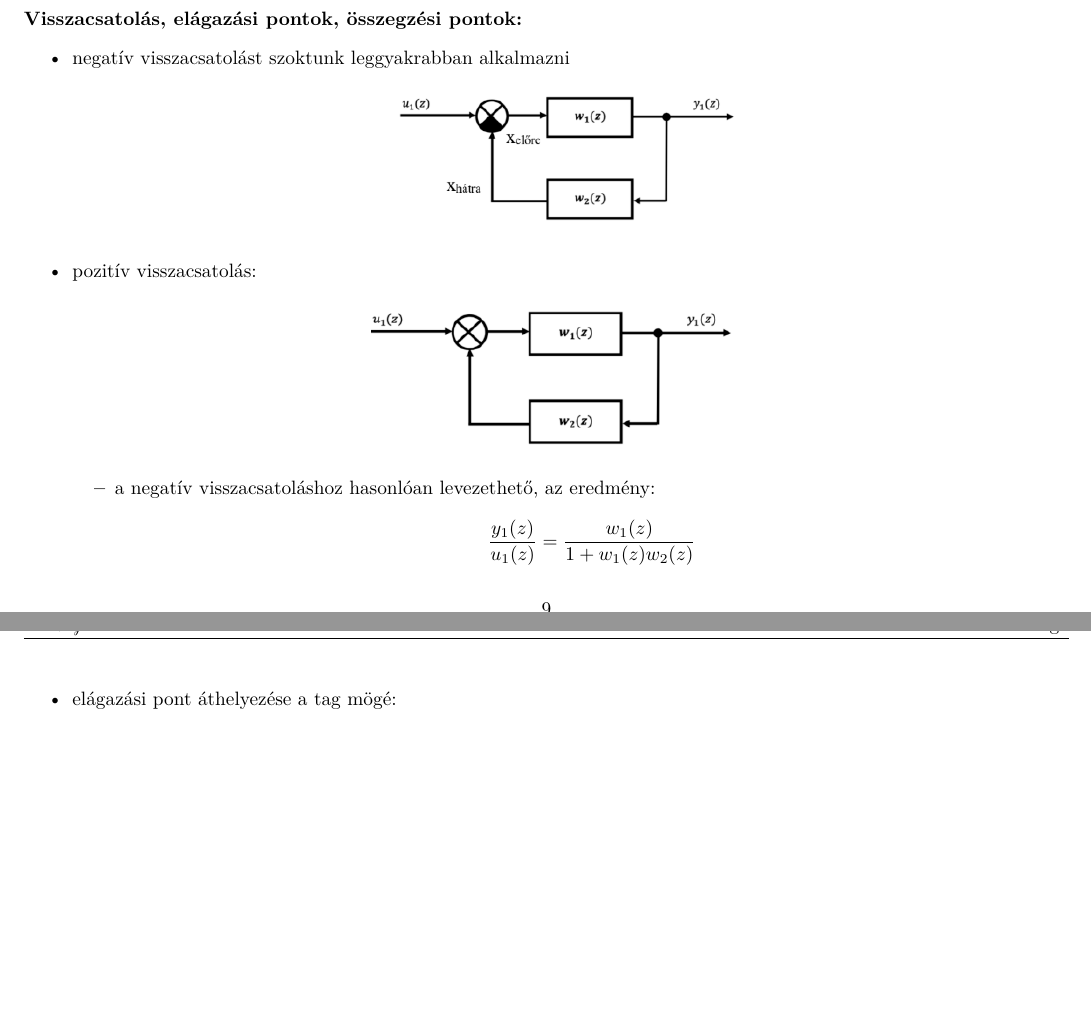
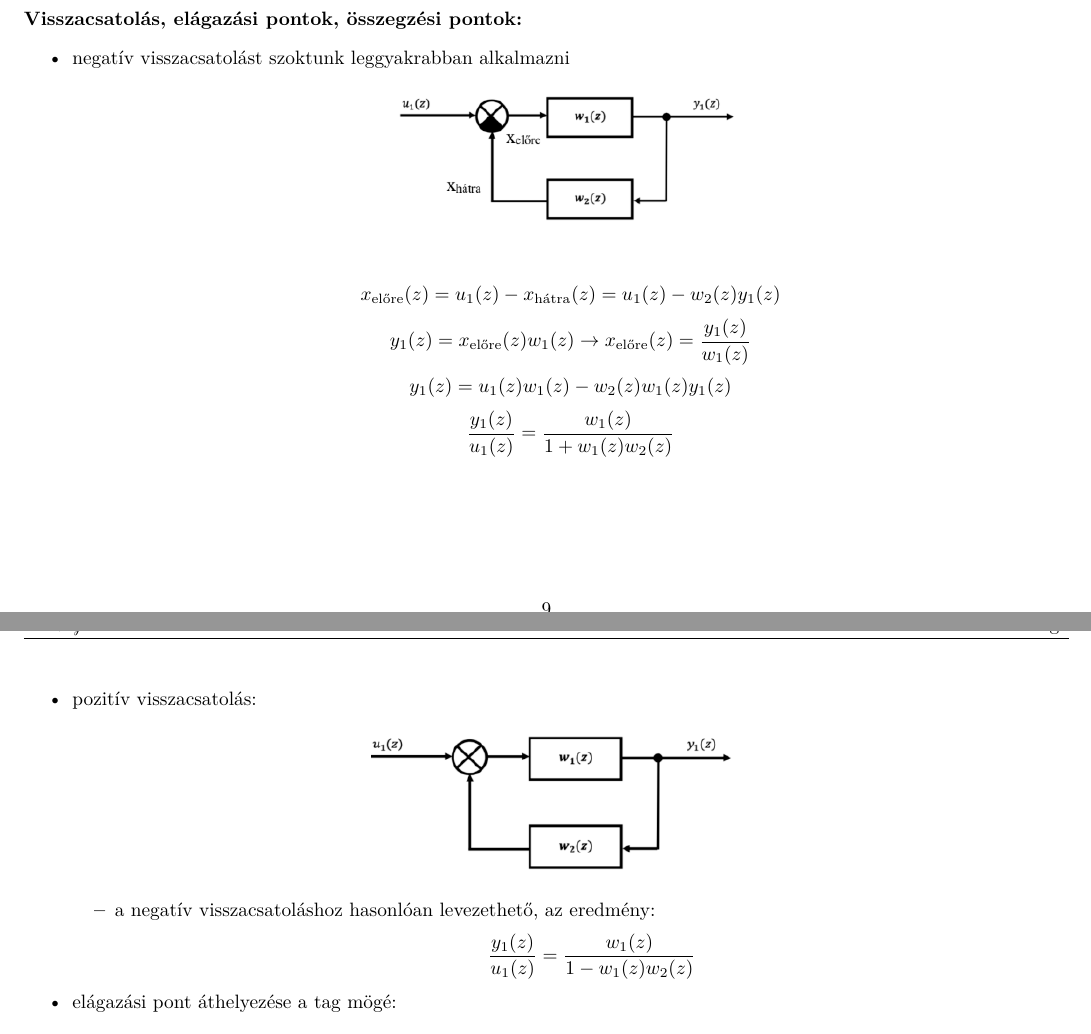
Before and after one commit to gergovari/mecha-v, a LaTeX document (main.tex, which reads content/mechatronika/subs/8.tex): two parts of pages 12 and 13 of 61, joined at a grey line, cut so that both start at the same text, the shorter picture padded with empty space. Compiled offline with XeLaTeX.

Commit message:
restore mecha 8 missing expressions

```diff
--- a/content/mechatronika/subs/8.tex
+++ b/content/mechatronika/subs/8.tex
@@ -66,6 +66,10 @@ $$ y(z)(w_1(z) + w_2(z))u_1(z) = w_e(z)u_1(z) $$
         \centering
         \includegraphics[width=0.4\textwidth]{res/imgs/mecha_8_01_neg_feedback.png}
     \end{figure}
+    $$ x_{\text{előre}}(z) = u_1(z) - x_{\text{hátra}}(z) = u_1(z) - w_2(z)y_1(z) $$
+    $$ y_1(z) = x_{\text{előre}}(z)w_1(z) \rightarrow x_{\text{előre}}(z) = \frac{y_1(z)}{w_1(z)} $$
+    $$ y_1(z) = u_1(z)w_1(z) - w_2(z)w_1(z)y_1(z) $$
+    $$ \frac{y_1(z)}{u_1(z)} = \frac{w_1(z)}{1 + w_1(z)w_2(z)} $$
 
     \item pozitív visszacsatolás:
     \begin{figure}[H]
@@ -74,7 +78,7 @@ $$ y(z)(w_1(z) + w_2(z))u_1(z) = w_e(z)u_1(z) $$
     \end{figure}
     \begin{itemize}
         \item a negatív visszacsatoláshoz hasonlóan levezethető, az eredmény:
-        $$ \frac{y_1(z)}{u_1(z)} = \frac{w_1(z)}{1 + w_1(z)w_2(z)} $$
+        $$ \frac{y_1(z)}{u_1(z)} = \frac{w_1(z)}{1 - w_1(z)w_2(z)} $$
     \end{itemize}
     \item elágazási pont áthelyezése a tag mögé:
     \begin{figure}[H]
```
